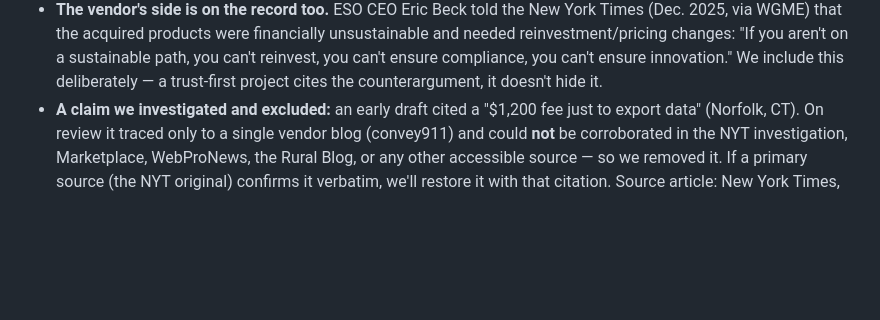
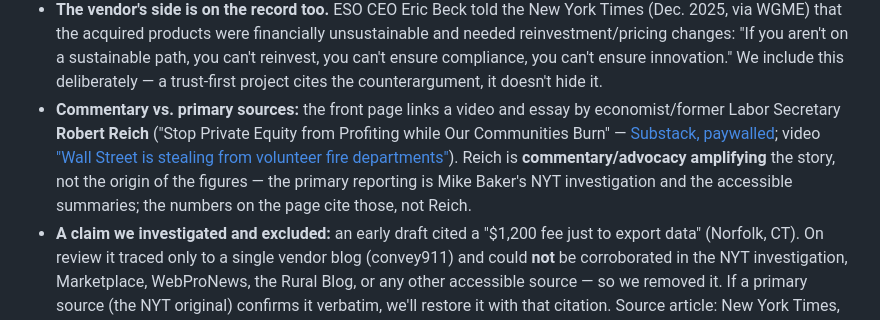
Before and after one commit to open-emergency-services/open-fire-platform, a Markdown page: docs/SOURCES.md, the part around the change. Drawn GitHub-style; blank space fills up the shorter version.

```diff
--- a/docs/SOURCES.md
+++ b/docs/SOURCES.md
@@ -74,6 +74,12 @@ Wayback link is the visual archive of record.
   sustainable path, you can't reinvest, you can't ensure compliance, you can't
   ensure innovation." We include this deliberately — a trust-first project cites
   the counterargument, it doesn't hide it.
+- **Commentary vs. primary sources:** the front page links a video and essay by
+  economist/former Labor Secretary **Robert Reich** ("Stop Private Equity from
+  Profiting while Our Communities Burn" — [Substack, paywalled](https://robertreich.substack.com/p/stop-private-equity-from-profiting); video
+  ["Wall Street is stealing from volunteer fire departments"](https://www.youtube.com/watch?v=t7GXVscHPfQ)). Reich is **commentary/advocacy amplifying** the story, not the
+  origin of the figures — the primary reporting is Mike Baker's NYT investigation
+  and the accessible summaries; the numbers on the page cite those, not Reich.
 - **A claim we investigated and excluded:** an early draft cited a "$1,200 fee just
   to export data" (Norfolk, CT). On review it traced only to a single vendor blog
   (convey911) and could **not** be corroborated in the NYT investigation, Marketplace,
```
Also changed, not shown: README.md (+1 -1 lines).
